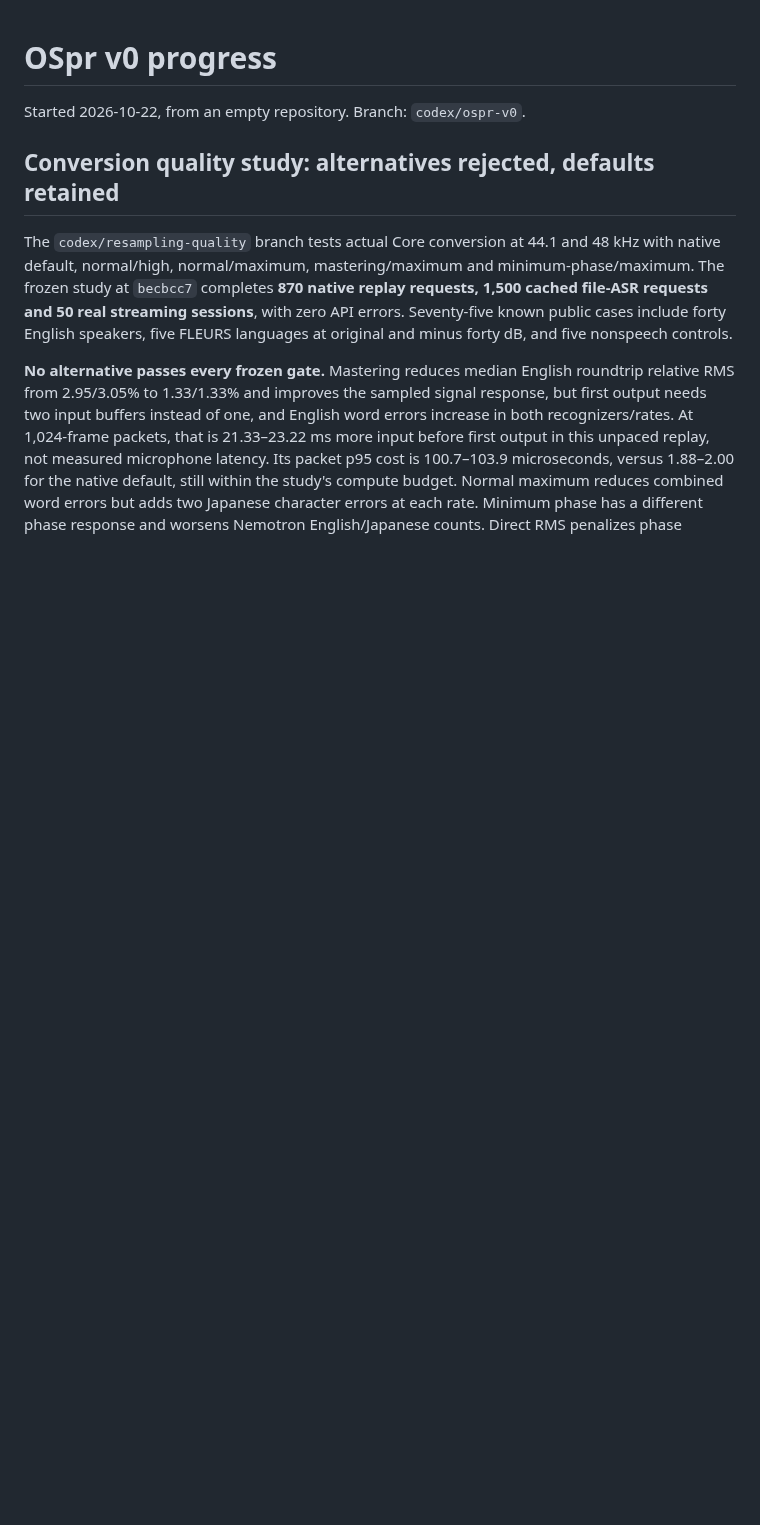
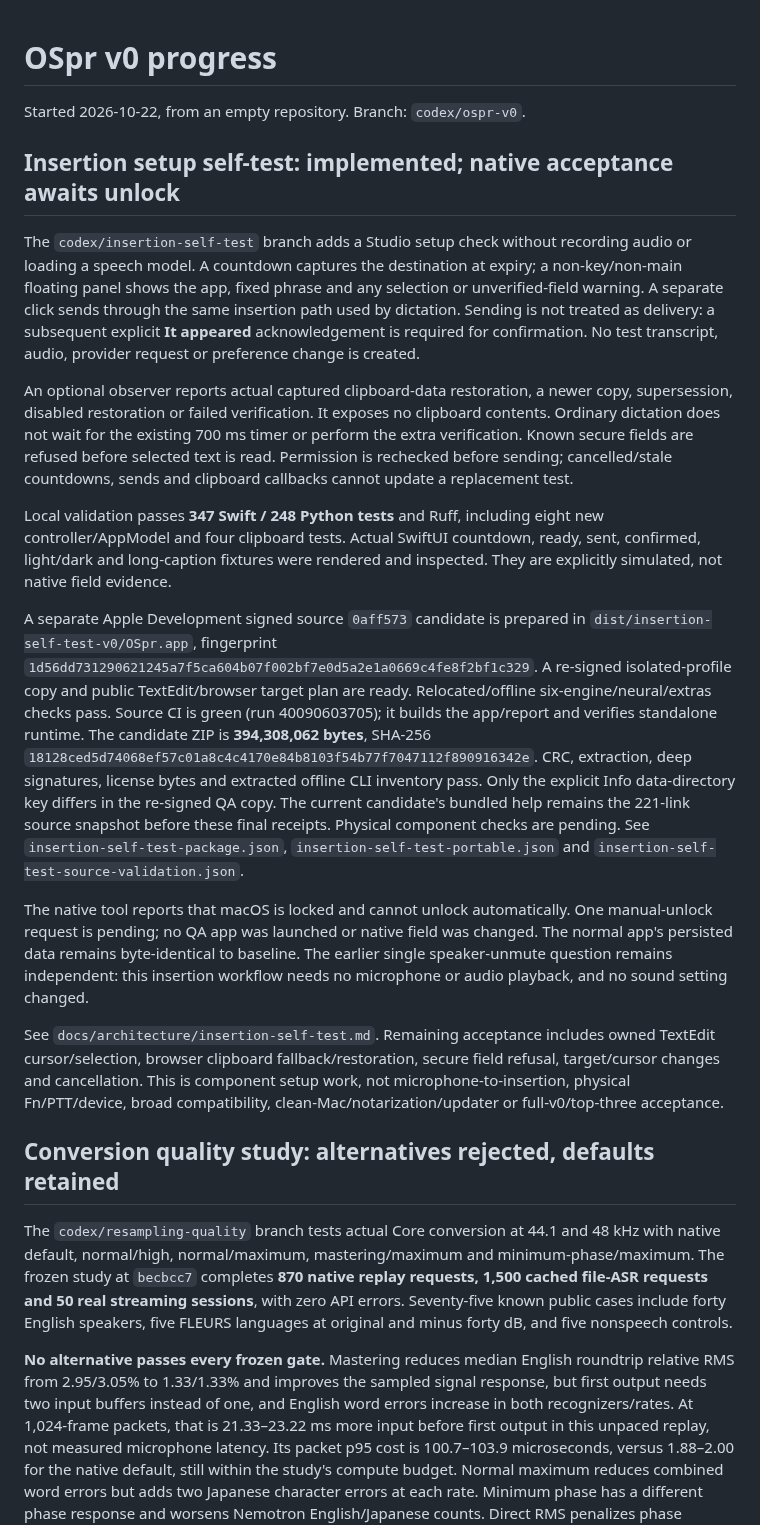
Before and after one commit to vibhusapra/OSpr, a Markdown page: docs/PROGRESS.md, the part around the change. Rendered like a GitHub page; blank space fills up the shorter version.

Commit message:
Publish insertion setup candidate and pending native acceptance evidence

```diff
--- a/docs/PROGRESS.md
+++ b/docs/PROGRESS.md
@@ -1,6 +1,55 @@
 # OSpr v0 progress
 
 Started 2026-10-22, from an empty repository. Branch: `codex/ospr-v0`.
+
+## Insertion setup self-test: implemented; native acceptance awaits unlock
+
+The `codex/insertion-self-test` branch adds a Studio setup check without recording
+audio or loading a speech model. A countdown captures the destination at expiry;
+a non-key/non-main floating panel shows the app, fixed phrase and any selection
+or unverified-field warning. A separate click sends through the same insertion
+path used by dictation. Sending is not treated as delivery: a subsequent explicit
+**It appeared** acknowledgement is required for confirmation. No test transcript,
+audio, provider request or preference change is created.
+
+An optional observer reports actual captured clipboard-data restoration, a newer
+copy, supersession, disabled restoration or failed verification. It exposes no
+clipboard contents. Ordinary dictation does not wait for the existing 700 ms
+timer or perform the extra verification. Known secure fields are refused before
+selected text is read. Permission is rechecked before sending; cancelled/stale
+countdowns, sends and clipboard callbacks cannot update a replacement test.
+
+Local validation passes **347 Swift / 248 Python tests** and Ruff, including eight
+new controller/AppModel and four clipboard tests. Actual SwiftUI countdown,
+ready, sent, confirmed, light/dark and long-caption fixtures were rendered and
+inspected. They are explicitly simulated, not native field evidence.
+
+A separate Apple Development signed source `0aff573` candidate is prepared in
+`dist/insertion-self-test-v0/OSpr.app`, fingerprint
+`1d56dd731290621245a7f5ca604b07f002bf7e0d5a2e1a0669c4fe8f2bf1c329`.
+A re-signed isolated-profile copy and public TextEdit/browser target plan are
+ready. Relocated/offline six-engine/neural/extras checks pass. Source CI is green
+(run 40090603705); it builds the app/report and verifies standalone runtime.
+The candidate ZIP is **394,308,062 bytes**, SHA-256
+`18128ced5d74068ef57c01a8c4c4170e84b8103f54b77f7047112f890916342e`.
+CRC, extraction, deep signatures, license bytes and extracted offline CLI inventory
+pass. Only the explicit Info data-directory key differs in the re-signed QA copy.
+The current candidate's bundled help remains the 221-link source snapshot before
+these final receipts. Physical component checks are pending. See
+`insertion-self-test-package.json`, `insertion-self-test-portable.json` and
+`insertion-self-test-source-validation.json`.
+
+The native tool reports that macOS is locked and cannot unlock automatically.
+One manual-unlock request is pending; no QA app was launched or native field was
+changed. The normal app's persisted data remains byte-identical to baseline.
+The earlier single speaker-unmute question remains independent: this insertion
+workflow needs no microphone or audio playback, and no sound setting changed.
+
+See `docs/architecture/insertion-self-test.md`. Remaining acceptance includes
+owned TextEdit cursor/selection, browser clipboard fallback/restoration, secure
+field refusal, target/cursor changes and cancellation. This is component setup
+work, not microphone-to-insertion, physical Fn/PTT/device, broad compatibility,
+clean-Mac/notarization/updater or full-v0/top-three acceptance.
 
 ## Conversion quality study: alternatives rejected, defaults retained
 
```
Also changed, not shown: docs/architecture/insertion-self-test.md (+27 -3 lines), docs/assets/insertion-self-test-layout.png (added), 6 other files.
